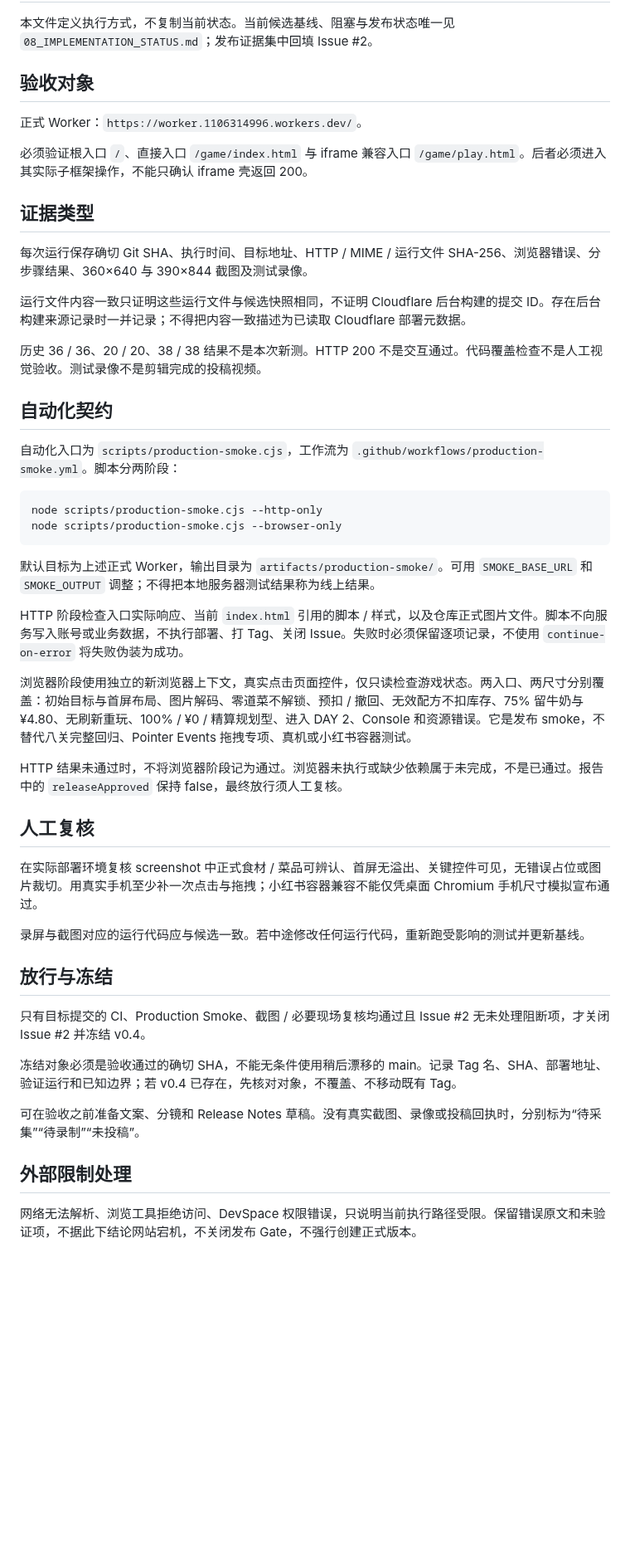
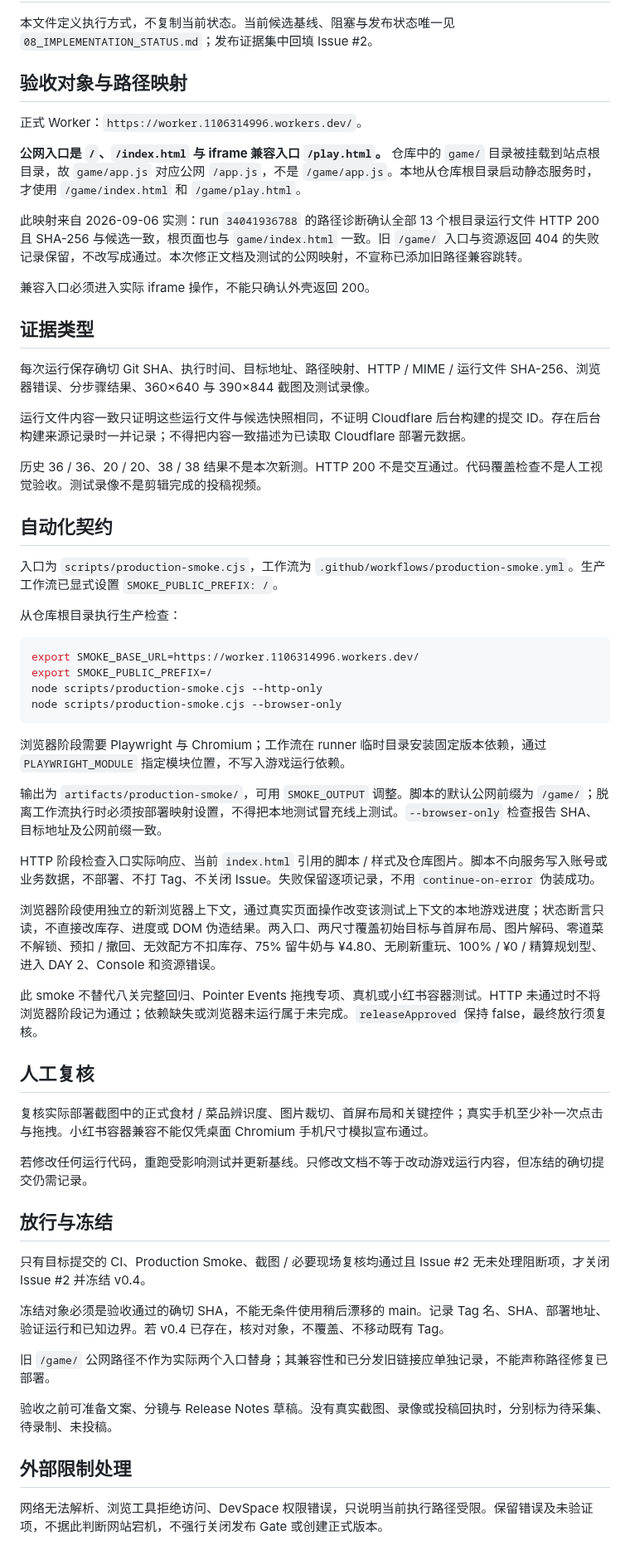
Before and after one commit to Lorenzo-Holmes/-, a Markdown page: docs/14_PRODUCTION_SMOKE_GATE.md, the part around the change. Shown at 83% size. Rendered like a GitHub page; blank space fills up the shorter version.

Commit message:
docs: document verified public mount and preserve legacy URL failure evidence

````diff
--- a/docs/14_PRODUCTION_SMOKE_GATE.md
+++ b/docs/14_PRODUCTION_SMOKE_GATE.md
@@ -2,15 +2,19 @@
 
 本文件定义执行方式，不复制当前状态。当前候选基线、阻塞与发布状态唯一见 `08_IMPLEMENTATION_STATUS.md`；发布证据集中回填 Issue #2。
 
-## 验收对象
+## 验收对象与路径映射
 
 正式 Worker：`https://worker.1106314996.workers.dev/`。
 
-必须验证根入口 `/`、直接入口 `/game/index.html` 与 iframe 兼容入口 `/game/play.html`。后者必须进入其实际子框架操作，不能只确认 iframe 壳返回 200。
+**公网入口是 `/`、`/index.html` 与 iframe 兼容入口 `/play.html`。** 仓库中的 `game/` 目录被挂载到站点根目录，故 `game/app.js` 对应公网 `/app.js`，不是 `/game/app.js`。本地从仓库根目录启动静态服务时，才使用 `/game/index.html` 和 `/game/play.html`。
+
+此映射来自 2026-09-06 实测：run `34041936788` 的路径诊断确认全部 13 个根目录运行文件 HTTP 200 且 SHA-256 与候选一致，根页面也与 `game/index.html` 一致。旧 `/game/` 入口与资源返回 404 的失败记录保留，不改写成通过。本次修正文档及测试的公网映射，不宣称已添加旧路径兼容跳转。
+
+兼容入口必须进入实际 iframe 操作，不能只确认外壳返回 200。
 
 ## 证据类型
 
-每次运行保存确切 Git SHA、执行时间、目标地址、HTTP / MIME / 运行文件 SHA-256、浏览器错误、分步骤结果、360×640 与 390×844 截图及测试录像。
+每次运行保存确切 Git SHA、执行时间、目标地址、路径映射、HTTP / MIME / 运行文件 SHA-256、浏览器错误、分步骤结果、360×640 与 390×844 截图及测试录像。
 
 运行文件内容一致只证明这些运行文件与候选快照相同，不证明 Cloudflare 后台构建的提交 ID。存在后台构建来源记录时一并记录；不得把内容一致描述为已读取 Cloudflare 部署元数据。
 
@@ -18,35 +22,43 @@
 
 ## 自动化契约
 
-自动化入口为 `scripts/production-smoke.cjs`，工作流为 `.github/workflows/production-smoke.yml`。脚本分两阶段：
+入口为 `scripts/production-smoke.cjs`，工作流为 `.github/workflows/production-smoke.yml`。生产工作流已显式设置 `SMOKE_PUBLIC_PREFIX: /`。
+
+从仓库根目录执行生产检查：
 
 ```bash
+export SMOKE_BASE_URL=https://worker.1106314996.workers.dev/
+export SMOKE_PUBLIC_PREFIX=/
 node scripts/production-smoke.cjs --http-only
 node scripts/production-smoke.cjs --browser-only
 ```
 
-默认目标为上述正式 Worker，输出目录为 `artifacts/production-smoke/`。可用 `SMOKE_BASE_URL` 和 `SMOKE_OUTPUT` 调整；不得把本地服务器测试结果称为线上结果。
+浏览器阶段需要 Playwright 与 Chromium；工作流在 runner 临时目录安装固定版本依赖，通过 `PLAYWRIGHT_MODULE` 指定模块位置，不写入游戏运行依赖。
 
-HTTP 阶段检查入口实际响应、当前 `index.html` 引用的脚本 / 样式，以及仓库正式图片文件。脚本不向服务写入账号或业务数据，不执行部署、打 Tag、关闭 Issue。失败时必须保留逐项记录，不使用 `continue-on-error` 将失败伪装为成功。
+输出为 `artifacts/production-smoke/`，可用 `SMOKE_OUTPUT` 调整。脚本的默认公网前缀为 `/game/`；脱离工作流执行时必须按部署映射设置，不得把本地测试冒充线上测试。`--browser-only` 检查报告 SHA、目标地址及公网前缀一致。
 
-浏览器阶段使用独立的新浏览器上下文，真实点击页面控件，仅只读检查游戏状态。两入口、两尺寸分别覆盖：初始目标与首屏布局、图片解码、零道菜不解锁、预扣 / 撤回、无效配方不扣库存、75% 留牛奶与 ¥4.80、无刷新重玩、100% / ¥0 / 精算规划型、进入 DAY 2、Console 和资源错误。它是发布 smoke，不替代八关完整回归、Pointer Events 拖拽专项、真机或小红书容器测试。
+HTTP 阶段检查入口实际响应、当前 `index.html` 引用的脚本 / 样式及仓库图片。脚本不向服务写入账号或业务数据，不部署、不打 Tag、不关闭 Issue。失败保留逐项记录，不用 `continue-on-error` 伪装成功。
 
-HTTP 结果未通过时，不将浏览器阶段记为通过。浏览器未执行或缺少依赖属于未完成，不是已通过。报告中的 `releaseApproved` 保持 false，最终放行须人工复核。
+浏览器阶段使用独立的新浏览器上下文，通过真实页面操作改变该测试上下文的本地游戏进度；状态断言只读，不直接改库存、进度或 DOM 伪造结果。两入口、两尺寸覆盖初始目标与首屏布局、图片解码、零道菜不解锁、预扣 / 撤回、无效配方不扣库存、75% 留牛奶与 ¥4.80、无刷新重玩、100% / ¥0 / 精算规划型、进入 DAY 2、Console 和资源错误。
+
+此 smoke 不替代八关完整回归、Pointer Events 拖拽专项、真机或小红书容器测试。HTTP 未通过时不将浏览器阶段记为通过；依赖缺失或浏览器未运行属于未完成。`releaseApproved` 保持 false，最终放行须复核。
 
 ## 人工复核
 
-在实际部署环境复核 screenshot 中正式食材 / 菜品可辨认、首屏无溢出、关键控件可见，无错误占位或图片裁切。用真实手机至少补一次点击与拖拽；小红书容器兼容不能仅凭桌面 Chromium 手机尺寸模拟宣布通过。
+复核实际部署截图中的正式食材 / 菜品辨识度、图片裁切、首屏布局和关键控件；真实手机至少补一次点击与拖拽。小红书容器兼容不能仅凭桌面 Chromium 手机尺寸模拟宣布通过。
 
-录屏与截图对应的运行代码应与候选一致。若中途修改任何运行代码，重新跑受影响的测试并更新基线。
+若修改任何运行代码，重跑受影响测试并更新基线。只修改文档不等于改动游戏运行内容，但冻结的确切提交仍需记录。
 
 ## 放行与冻结
 
 只有目标提交的 CI、Production Smoke、截图 / 必要现场复核均通过且 Issue #2 无未处理阻断项，才关闭 Issue #2 并冻结 v0.4。
 
-冻结对象必须是验收通过的确切 SHA，不能无条件使用稍后漂移的 main。记录 Tag 名、SHA、部署地址、验证运行和已知边界；若 v0.4 已存在，先核对对象，不覆盖、不移动既有 Tag。
+冻结对象必须是验收通过的确切 SHA，不能无条件使用稍后漂移的 main。记录 Tag 名、SHA、部署地址、验证运行和已知边界。若 v0.4 已存在，核对对象，不覆盖、不移动既有 Tag。
 
-可在验收之前准备文案、分镜和 Release Notes 草稿。没有真实截图、录像或投稿回执时，分别标为“待采集”“待录制”“未投稿”。
+旧 `/game/` 公网路径不作为实际两个入口替身；其兼容性和已分发旧链接应单独记录，不能声称路径修复已部署。
+
+验收之前可准备文案、分镜与 Release Notes 草稿。没有真实截图、录像或投稿回执时，分别标为待采集、待录制、未投稿。
 
 ## 外部限制处理
 
-网络无法解析、浏览工具拒绝访问、DevSpace 权限错误，只说明当前执行路径受限。保留错误原文和未验证项，不据此下结论网站宕机，不关闭发布 Gate，不强行创建正式版本。
+网络无法解析、浏览工具拒绝访问、DevSpace 权限错误，只说明当前执行路径受限。保留错误及未验证项，不据此判断网站宕机，不强行关闭发布 Gate 或创建正式版本。
````
